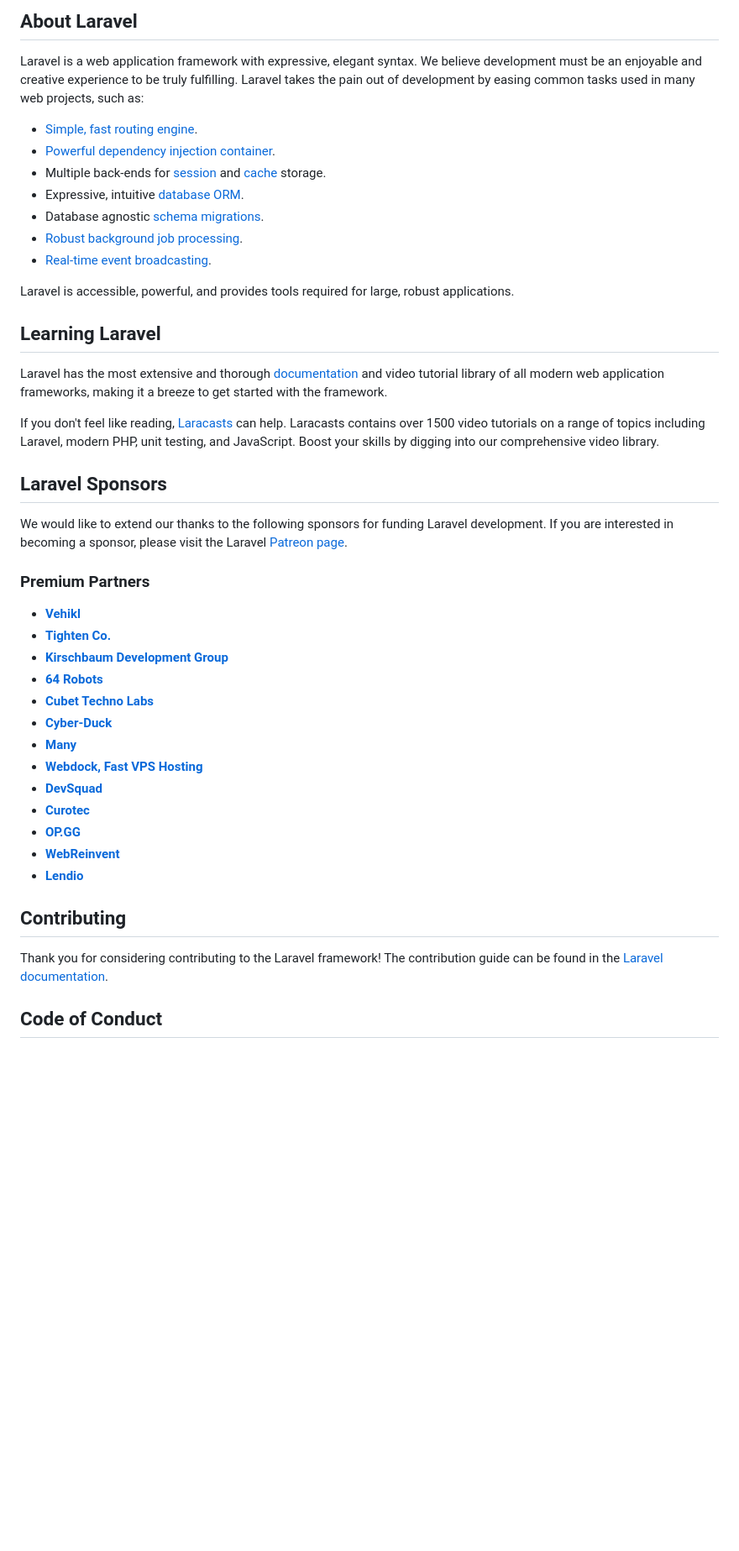
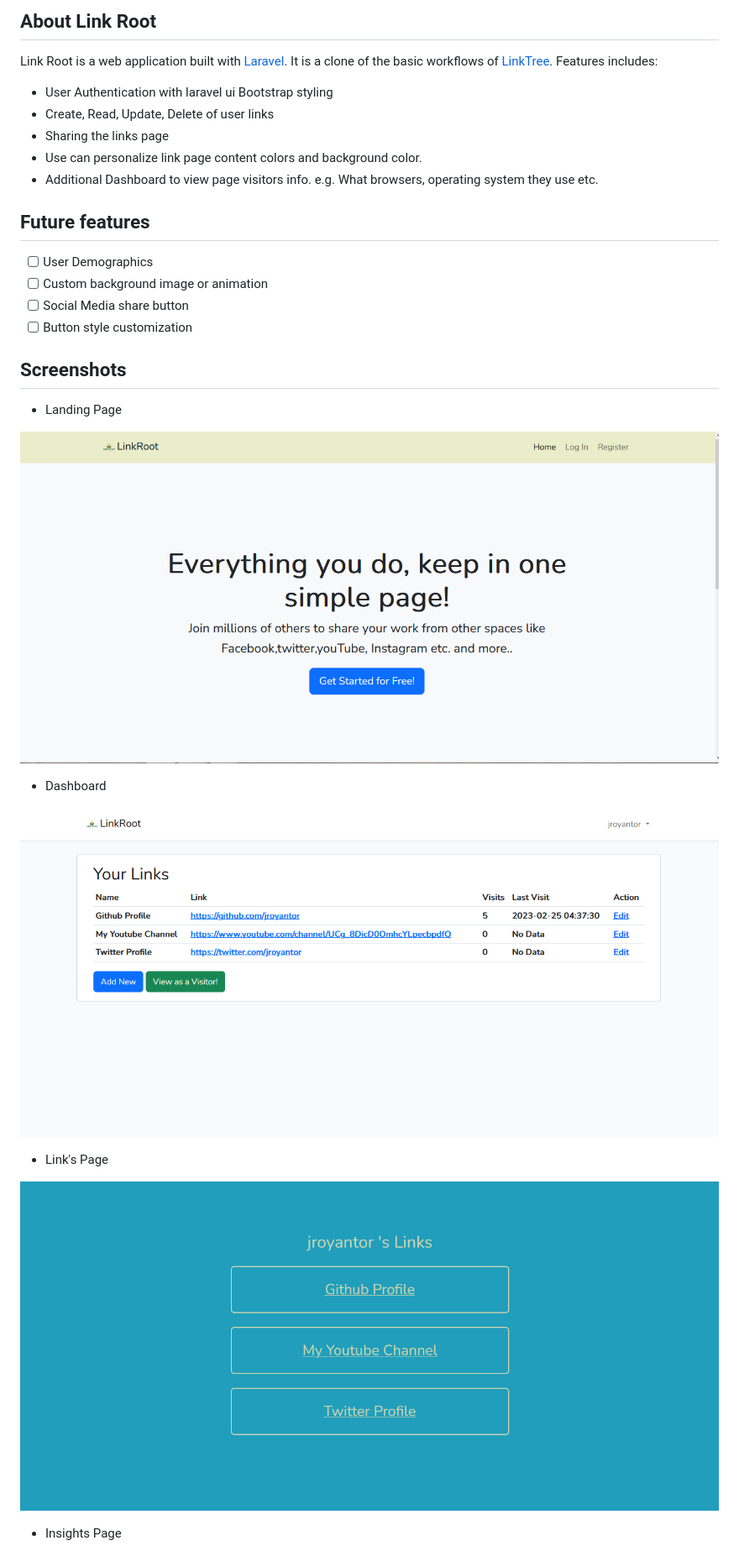
Before and after one commit to jroyantor/LinkRoot, a Markdown page: README.md, the part around the change printed below. Shown: that part at 84% size. Drawn GitHub-style; pictures changed too: public/images/linkroot_dashboard.png (added), public/images/linkroot_home.png (added), public/images/linkroot_page.png (added); blank space fills up the shorter version.

Commit message:
Updates  Read Me File

```diff
--- a/README.md
+++ b/README.md
@@ -9,47 +2,35 @@
 
-## About Laravel
+## About Link Root
 
-Laravel is a web application framework with expressive, elegant syntax. We believe development must be an enjoyable and creative experience to be truly fulfilling. Laravel takes the pain out of development by easing common tasks used in many web projects, such as:
+Link Root is a web application built  with [Laravel](https://laravel.com/). It is a clone of the basic workflows of [LinkTree](https://linktr.ee/). Features includes:
 
-- [Simple, fast routing engine](https://laravel.com/docs/routing).
-- [Powerful dependency injection container](https://laravel.com/docs/container).
-- Multiple back-ends for [session](https://laravel.com/docs/session) and [cache](https://laravel.com/docs/cache) storage.
-- Expressive, intuitive [database ORM](https://laravel.com/docs/eloquent).
-- Database agnostic [schema migrations](https://laravel.com/docs/migrations).
-- [Robust background job processing](https://laravel.com/docs/queues).
-- [Real-time event broadcasting](https://laravel.com/docs/broadcasting).
+- User Authentication with laravel ui Bootstrap styling
+- Create, Read, Update, Delete of user links
+- Sharing the links page
+- Use can personalize link page content colors and background color.
+- Additional Dashboard to view page visitors info. e.g. What browsers, operating system they use etc.
 
-Laravel is accessible, powerful, and provides tools required for large, robust applications.
 
-## Learning Laravel
+## Future features
 
-Laravel has the most extensive and thorough [documentation](https://laravel.com/docs) and video tutorial library of all modern web application frameworks, making it a breeze to get started with the framework.
+- [ ] User Demographics
+- [ ] Custom background image or animation
+- [ ] Social Media share button
+- [ ] Button style customization
 
-If you don't feel like reading, [Laracasts](https://laracasts.com) can help. Laracasts contains over 1500 video tutorials on a range of topics including Laravel, modern PHP, unit testing, and JavaScript. Boost your skills by digging into our comprehensive video library.
+## Screenshots
 
-## Laravel Sponsors
+- Landing Page
 
-We would like to extend our thanks to the following sponsors for funding Laravel development. If you are interested in becoming a sponsor, please visit the Laravel [Patreon page](https://patreon.com/taylorotwell).
+![Landing Page](/public/images/linkroot_home.png)
 
-### Premium Partners
+- Dashboard
 
-- **[Vehikl](https://vehikl.com/)**
-- **[Tighten Co.](https://tighten.co)**
-- **[Kirschbaum Development Group](https://kirschbaumdevelopment.com)**
-- **[64 Robots](https://64robots.com)**
-- **[Cubet Techno Labs](https://cubettech.com)**
-- **[Cyber-Duck](https://cyber-duck.co.uk)**
-- **[Many](https://www.many.co.uk)**
-- **[Webdock, Fast VPS Hosting](https://www.webdock.io/en)**
-- **[DevSquad](https://devsquad.com)**
-- **[Curotec](https://www.curotec.com/services/technologies/laravel/)**
-- **[OP.GG](https://op.gg)**
-- **[WebReinvent](https://webreinvent.com/?utm_source=laravel&utm_medium=github&utm_campaign=patreon-sponsors)**
-- **[Lendio](https://lendio.com)**
+![Landing Page](/public/images/linkroot_dashboard.png)
 
-## Contributing
+- Link's Page
 
-Thank you for considering contributing to the Laravel framework! The contribution guide can be found in the [Laravel documentation](https://laravel.com/docs/contributions).
+![Landing Page](/public/images/linkroot_page.png)
 
-## Code of Conduct
+- Insights Page
 
```
Also changed, not shown: other parts of README.md (+1 -16 lines), public/images/linkroot_insights_page.png (added), 2 other files.
